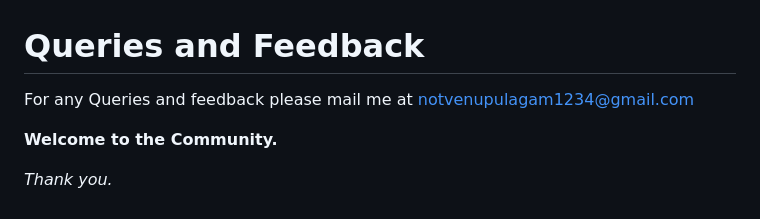
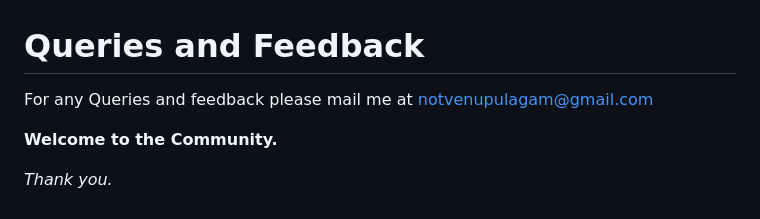
Before and after one commit to thepropotato/Switchify, a Markdown page: README.md, the part around the change. Drawn GitHub-style.

```diff
--- a/README.md
+++ b/README.md
@@ -58,7 +58,7 @@ Also, in the logo of the site (in the landing page), you can find the color of *
 
 # Queries and Feedback
 
-For any Queries and feedback please mail me at notvenupulagam1234@gmail.com
+For any Queries and feedback please mail me at notvenupulagam@gmail.com
 
 **Welcome to the Community.**
 
```
